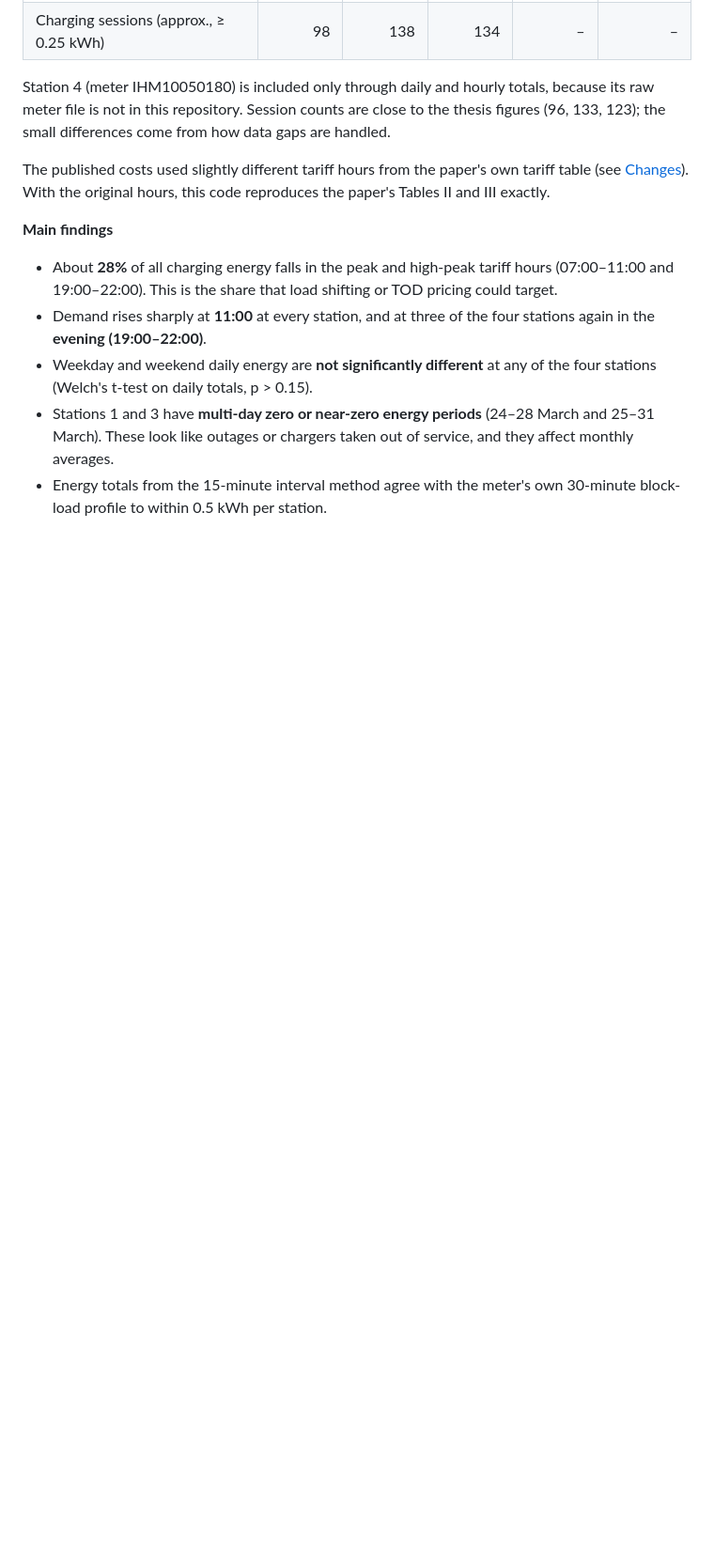
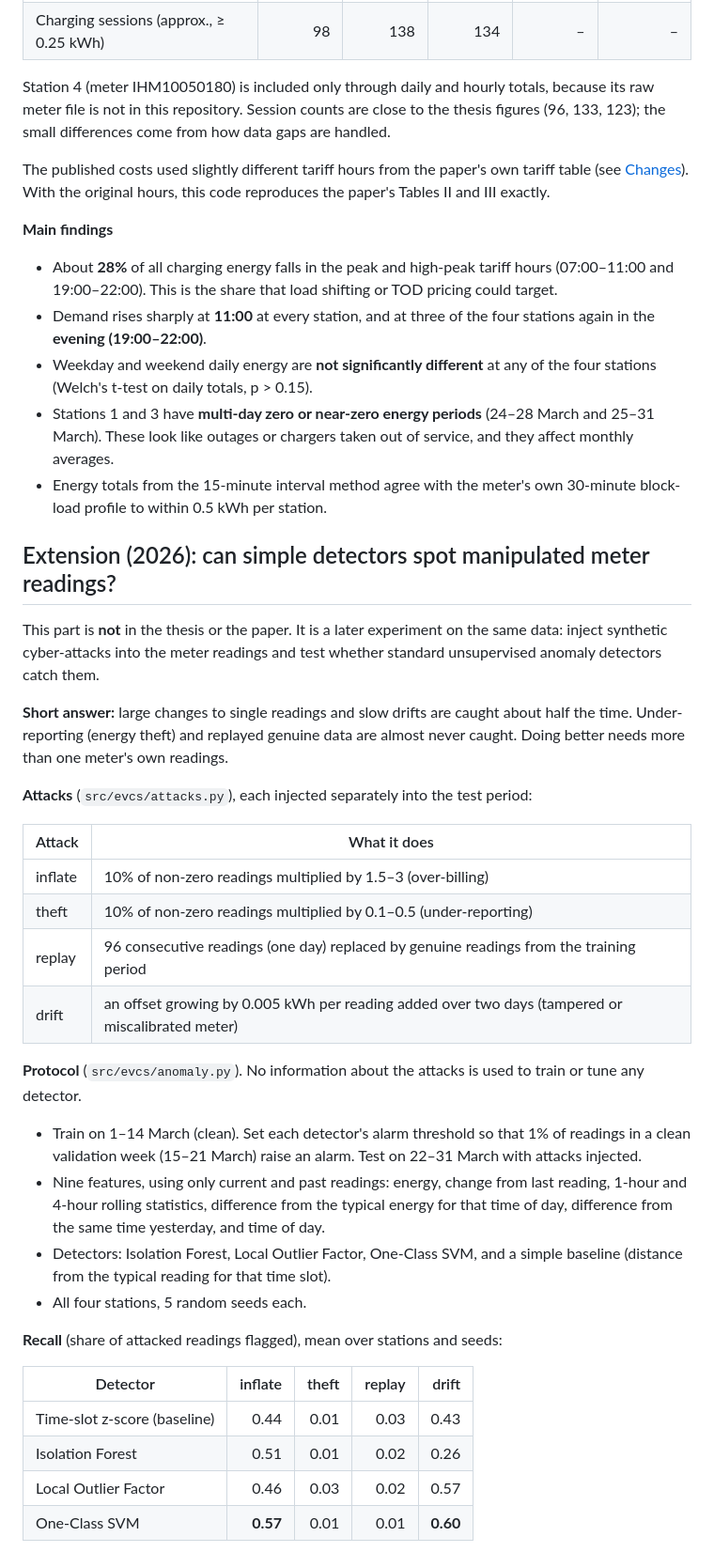
Before and after one commit to adhiksuresh/ev-charging-station-analytics, a Markdown page: README.md, the part around one of its changes. Shown at 94% size. Drawn GitHub-style; blank space fills up the shorter version.

```diff
--- a/README.md
+++ b/README.md
@@ -36,3 +36,33 @@ The published costs used slightly different tariff hours from the paper's own ta
 - Stations 1 and 3 have **multi-day zero or near-zero energy periods** (24–28 March and 25–31 March). These look like outages or chargers taken out of service, and they affect monthly averages.
 - Energy totals from the 15-minute interval method agree with the meter's own 30-minute block-load profile to within 0.5 kWh per station.
 
+## Extension (2026): can simple detectors spot manipulated meter readings?
+
+This part is **not** in the thesis or the paper. It is a later experiment on the same data: inject synthetic cyber-attacks into the meter readings and test whether standard unsupervised anomaly detectors catch them.
+
+**Short answer:** large changes to single readings and slow drifts are caught about half the time. Under-reporting (energy theft) and replayed genuine data are almost never caught. Doing better needs more than one meter's own readings.
+
+**Attacks** (`src/evcs/attacks.py`), each injected separately into the test period:
+
+| Attack | What it does |
+|---|---|
+| inflate | 10% of non-zero readings multiplied by 1.5–3 (over-billing) |
+| theft | 10% of non-zero readings multiplied by 0.1–0.5 (under-reporting) |
+| replay | 96 consecutive readings (one day) replaced by genuine readings from the training period |
+| drift | an offset growing by 0.005 kWh per reading added over two days (tampered or miscalibrated meter) |
+
+**Protocol** (`src/evcs/anomaly.py`). No information about the attacks is used to train or tune any detector.
+- Train on 1–14 March (clean). Set each detector's alarm threshold so that 1% of readings in a clean validation week (15–21 March) raise an alarm. Test on 22–31 March with attacks injected.
+- Nine features, using only current and past readings: energy, change from last reading, 1-hour and 4-hour rolling statistics, difference from the typical energy for that time of day, difference from the same time yesterday, and time of day.
+- Detectors: Isolation Forest, Local Outlier Factor, One-Class SVM, and a simple baseline (distance from the typical reading for that time slot).
+- All four stations, 5 random seeds each.
+
+**Recall** (share of attacked readings flagged), mean over stations and seeds:
+
+| Detector | inflate | theft | replay | drift |
+|---|---:|---:|---:|---:|
+| Time-slot z-score (baseline) | 0.44 | 0.01 | 0.03 | 0.43 |
+| Isolation Forest | 0.51 | 0.01 | 0.02 | 0.26 |
+| Local Outlier Factor | 0.46 | 0.03 | 0.02 | 0.57 |
+| One-Class SVM | **0.57** | 0.01 | 0.01 | **0.60** |
+
```
Also changed, not shown: other parts of README.md (+20 -0 lines), results/figures/attack_detection_recall.png (added), results/figures/attack_examples_station_4.png (added), 8 other files.
